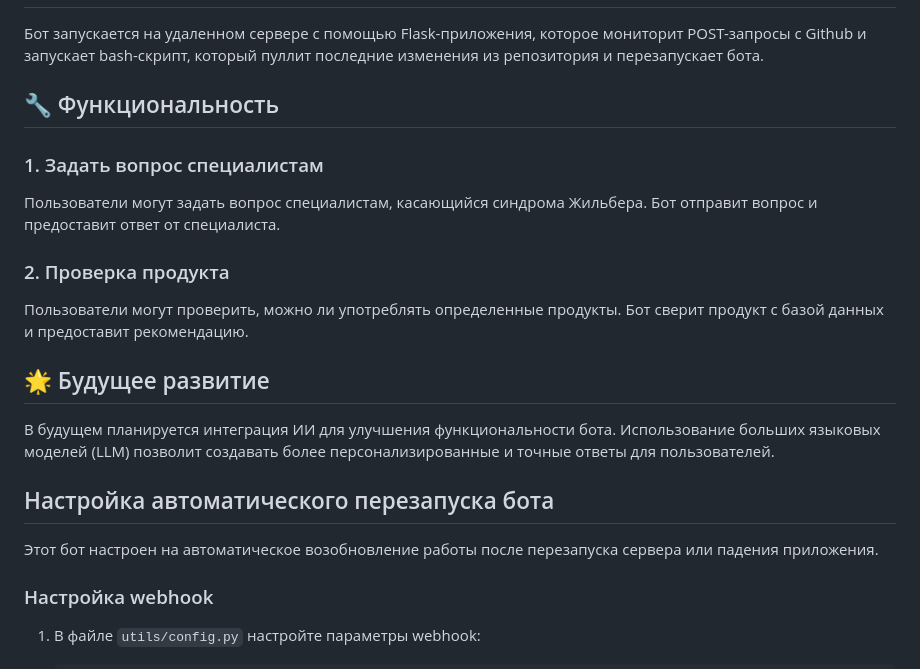
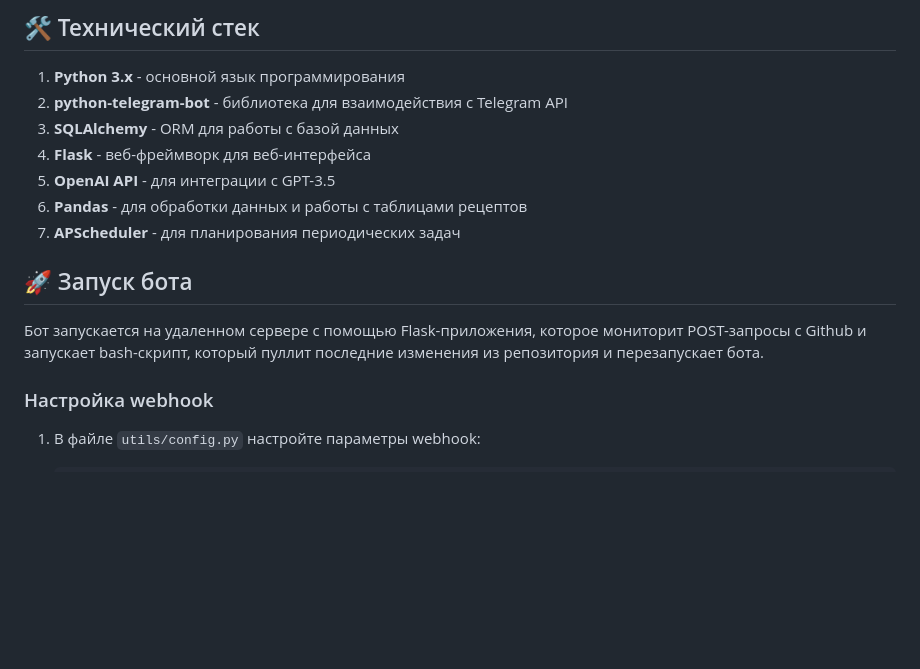
Before and after one commit to Ilya0567/Gilgert, a Markdown page: README.md, the part around the change printed below. GitHub-like rendering; blank space fills up the shorter version.

```diff
--- a/README.md
+++ b/README.md
@@ -21,17 +79,16 @@
+## 🛠️ Технический стек
+
+1. **Python 3.x** - основной язык программирования
+2. **python-telegram-bot** - библиотека для взаимодействия с Telegram API
+3. **SQLAlchemy** - ORM для работы с базой данных
+4. **Flask** - веб-фреймворк для веб-интерфейса
+5. **OpenAI API** - для интеграции с GPT-3.5
+6. **Pandas** - для обработки данных и работы с таблицами рецептов
+7. **APScheduler** - для планирования периодических задач
+
+## 🚀 Запуск бота
+
 Бот запускается на удаленном сервере с помощью Flask-приложения, которое мониторит POST-запросы с Github и запускает bash-скрипт, который пуллит последние изменения из репозитория и перезапускает бота.
-## 🔧 Функциональность
-### 1. Задать вопрос специалистам
-Пользователи могут задать вопрос специалистам, касающийся синдрома Жильбера. Бот отправит вопрос и предоставит ответ от специалиста.
-
-### 2. Проверка продукта
-Пользователи могут проверить, можно ли употреблять определенные продукты. Бот сверит продукт с базой данных и предоставит рекомендацию.
-
-## 🌟 Будущее развитие
-В будущем планируется интеграция ИИ для улучшения функциональности бота. Использование больших языковых моделей (LLM) позволит создавать более персонализированные и точные ответы для пользователей.
-
-## Настройка автоматического перезапуска бота
-
-Этот бот настроен на автоматическое возобновление работы после перезапуска сервера или падения приложения.
 
 ### Настройка webhook
 
```
Also changed, not shown: other parts of README.md (+103 -14 lines), project_report.md (added, +208 -0 lines).
